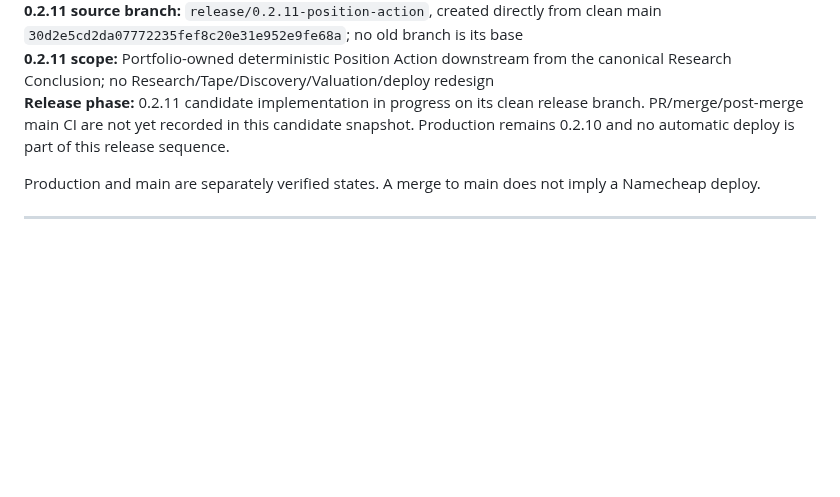
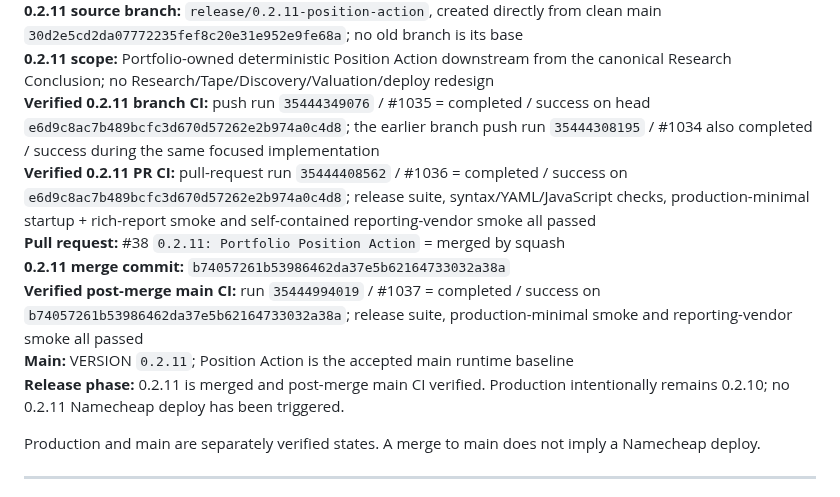
Before and after one commit to LoseMoneyRules/Market_Forensics, a Markdown page: docs/CURRENT_STATE.md, the part around the change. GitHub-like rendering; blank space fills up the shorter version.

Commit message:
docs: sync 0.2.11 release state [skip ci]

```diff
--- a/docs/CURRENT_STATE.md
+++ b/docs/CURRENT_STATE.md
@@ -21,7 +21,13 @@
 **Latest verified 0.2.10 runtime main CI:** run `35420028622` / #1033 = completed / success on `250b8092d66495533d3406f8bd711725c0ffdd8d`
 **0.2.11 source branch:** `release/0.2.11-position-action`, created directly from clean main `30d2e5cd2da07772235fef8c20e31e952e9fe68a`; no old branch is its base
 **0.2.11 scope:** Portfolio-owned deterministic Position Action downstream from the canonical Research Conclusion; no Research/Tape/Discovery/Valuation/deploy redesign
-**Release phase:** 0.2.11 candidate implementation in progress on its clean release branch. PR/merge/post-merge main CI are not yet recorded in this candidate snapshot. Production remains 0.2.10 and no automatic deploy is part of this release sequence.
+**Verified 0.2.11 branch CI:** push run `35444349076` / #1035 = completed / success on head `e6d9c8ac7b489bcfc3d670d57262e2b974a0c4d8`; the earlier branch push run `35444308195` / #1034 also completed / success during the same focused implementation
+**Verified 0.2.11 PR CI:** pull-request run `35444408562` / #1036 = completed / success on `e6d9c8ac7b489bcfc3d670d57262e2b974a0c4d8`; release suite, syntax/YAML/JavaScript checks, production-minimal startup + rich-report smoke and self-contained reporting-vendor smoke all passed
+**Pull request:** #38 `0.2.11: Portfolio Position Action` = merged by squash
+**0.2.11 merge commit:** `b74057261b53986462da37e5b62164733032a38a`
+**Verified post-merge main CI:** run `35444994019` / #1037 = completed / success on `b74057261b53986462da37e5b62164733032a38a`; release suite, production-minimal smoke and reporting-vendor smoke all passed
+**Main:** VERSION `0.2.11`; Position Action is the accepted main runtime baseline
+**Release phase:** 0.2.11 is merged and post-merge main CI verified. Production intentionally remains 0.2.10; no 0.2.11 Namecheap deploy has been triggered.
 
 Production and main are separately verified states. A merge to main does not imply a Namecheap deploy.
 
```
